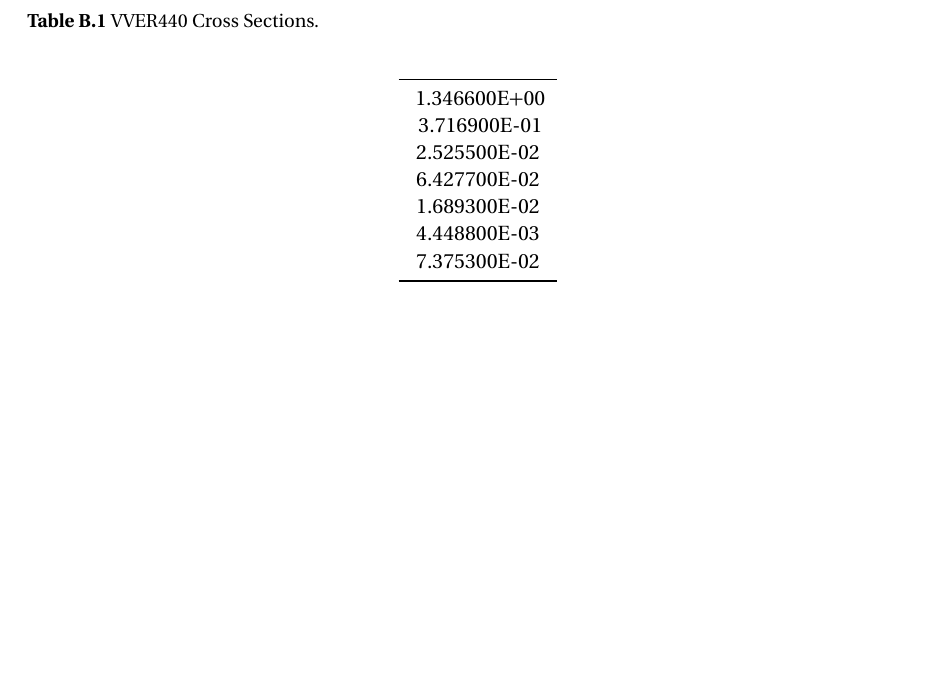
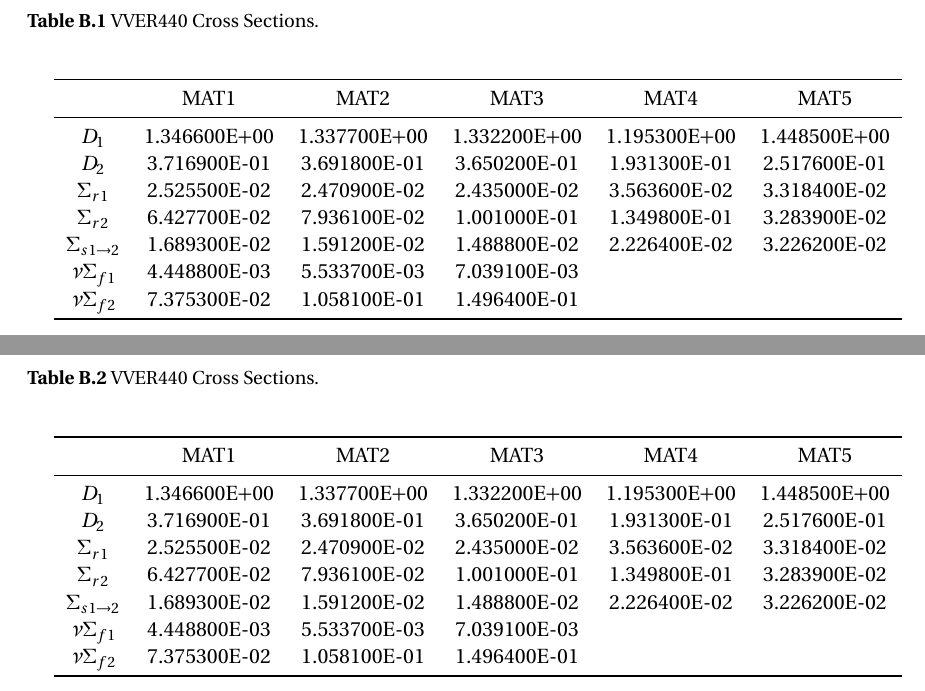
Before and after one commit to wcdawn/WilliamDawn-thesis, a LaTeX thesis (WilliamDawn-thesis.tex, which reads apB_benchmarks/apB_benchmarks.tex): part of page 63 of 64 before the commit and two parts of pages 63 and 65 of 65 after it, the two joined at a grey line, cut so that both start at the same text, the shorter picture padded with empty space. Compiled offline with pdfLaTeX.

Commit message:
Update on Overleaf.

```diff
--- a/apB_benchmarks/apB_benchmarks.tex
+++ b/apB_benchmarks/apB_benchmarks.tex
@@ -8,19 +8,41 @@
       \caption{VVER440 Cross Sections.}
       \label{tab:vver440xs}
       \begin{center}
-        \begin{tabular}{c}
+        \begin{tabular}{cccccc}
           \toprule
-          \csvreader[
-            %late after first line=\\\midrule,
-            respect underscore=true,
-            late after line=\\,
-            late after last line=\\\bottomrule,]
-            {apB_benchmarks/data/vver440_isotxs.csv}{}
-            { \csvcolii }
+          &MAT1&MAT2&MAT3&MAT4&MAT5\\
+          \midrule
+          $D_1$&1.346600E+00&1.337700E+00&1.332200E+00&1.195300E+00&1.448500E+00\\
+          $D_2$&3.716900E-01&3.691800E-01&3.650200E-01&1.931300E-01&2.517600E-01\\
+          $\Sigma_{r1}$&2.525500E-02&2.470900E-02&2.435000E-02&3.563600E-02&3.318400E-02\\
+          $\Sigma_{r2}$&6.427700E-02&7.936100E-02&1.001000E-01&1.349800E-01&3.283900E-02\\
+          $\Sigma_{s 1\rightarrow 2}$&1.689300E-02&1.591200E-02&1.488800E-02&2.226400E-02&3.226200E-02\\
+          $ \nu \Sigma_{f1}$&4.448800E-03&5.533700E-03&7.039100E-03&&\\
+          $ \nu \Sigma_{f2}$&7.375300E-02&1.058100E-01&1.496400E-01&&\\
+          \bottomrule
         \end{tabular}
       \end{center}
     \end{table}
   \subsection{SNR}
+    \begin{table}
+      \caption{VVER440 Cross Sections.}
+      \label{tab:vver440xs}
+      \begin{center}
+        \begin{tabular}{cccccc}
+          \toprule
+          &MAT1&MAT2&MAT3&MAT4&MAT5\\
+          \midrule
+          $D_1$&1.346600E+00&1.337700E+00&1.332200E+00&1.195300E+00&1.448500E+00\\
+          $D_2$&3.716900E-01&3.691800E-01&3.650200E-01&1.931300E-01&2.517600E-01\\
+          $\Sigma_{r1}$&2.525500E-02&2.470900E-02&2.435000E-02&3.563600E-02&3.318400E-02\\
+          $\Sigma_{r2}$&6.427700E-02&7.936100E-02&1.001000E-01&1.349800E-01&3.283900E-02\\
+          $\Sigma_{s 1\rightarrow 2}$&1.689300E-02&1.591200E-02&1.488800E-02&2.226400E-02&3.226200E-02\\
+          $ \nu \Sigma_{f1}$&4.448800E-03&5.533700E-03&7.039100E-03&&\\
+          $ \nu \Sigma_{f2}$&7.375300E-02&1.058100E-01&1.496400E-01&&\\
+          \bottomrule
+        \end{tabular}
+      \end{center}
+    \end{table}
   \subsection{IAEA}
 \section{Three Dimension}
   \subsection{MONJU}
```
Also changed, not shown: apB_benchmarks/data/vver440_isotxs.csv (deleted, +0 -8 lines).
